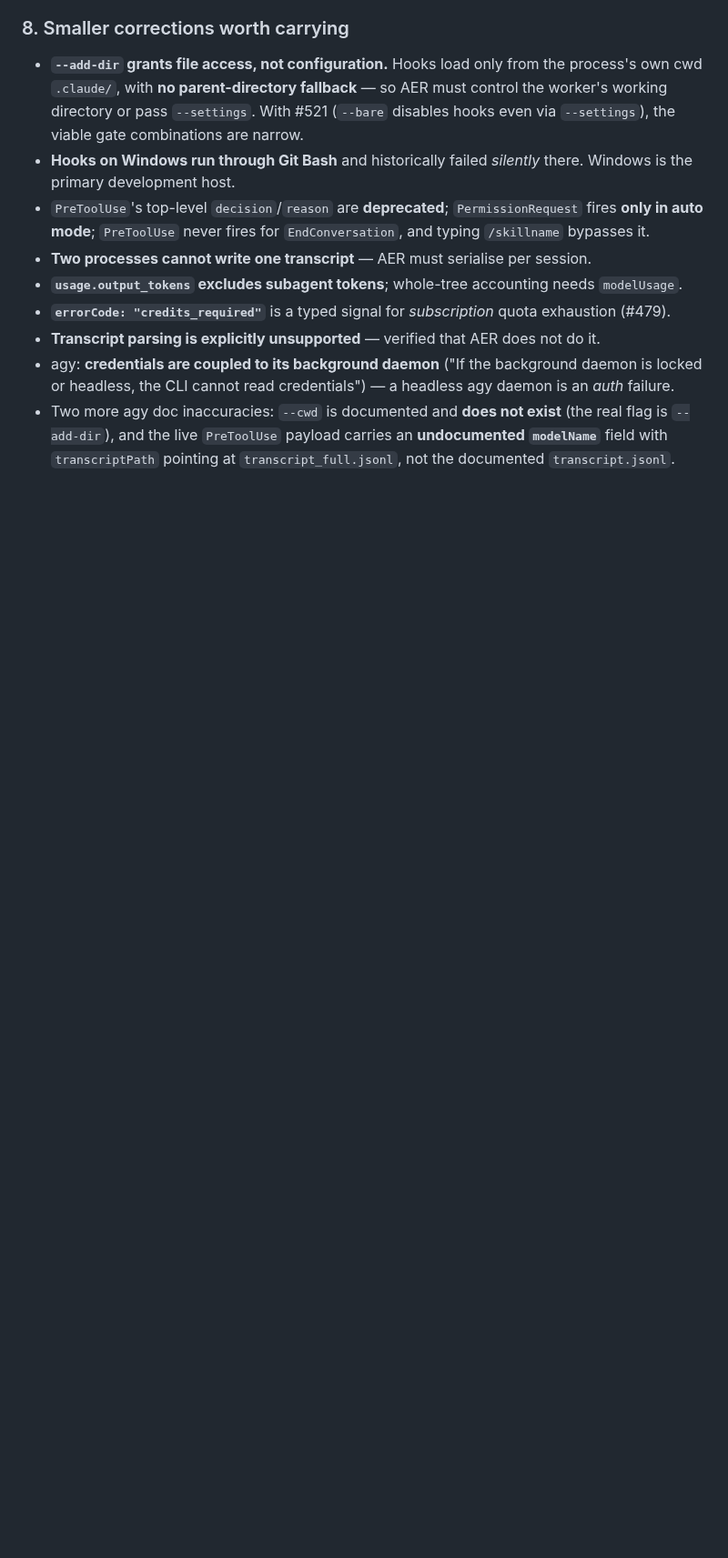
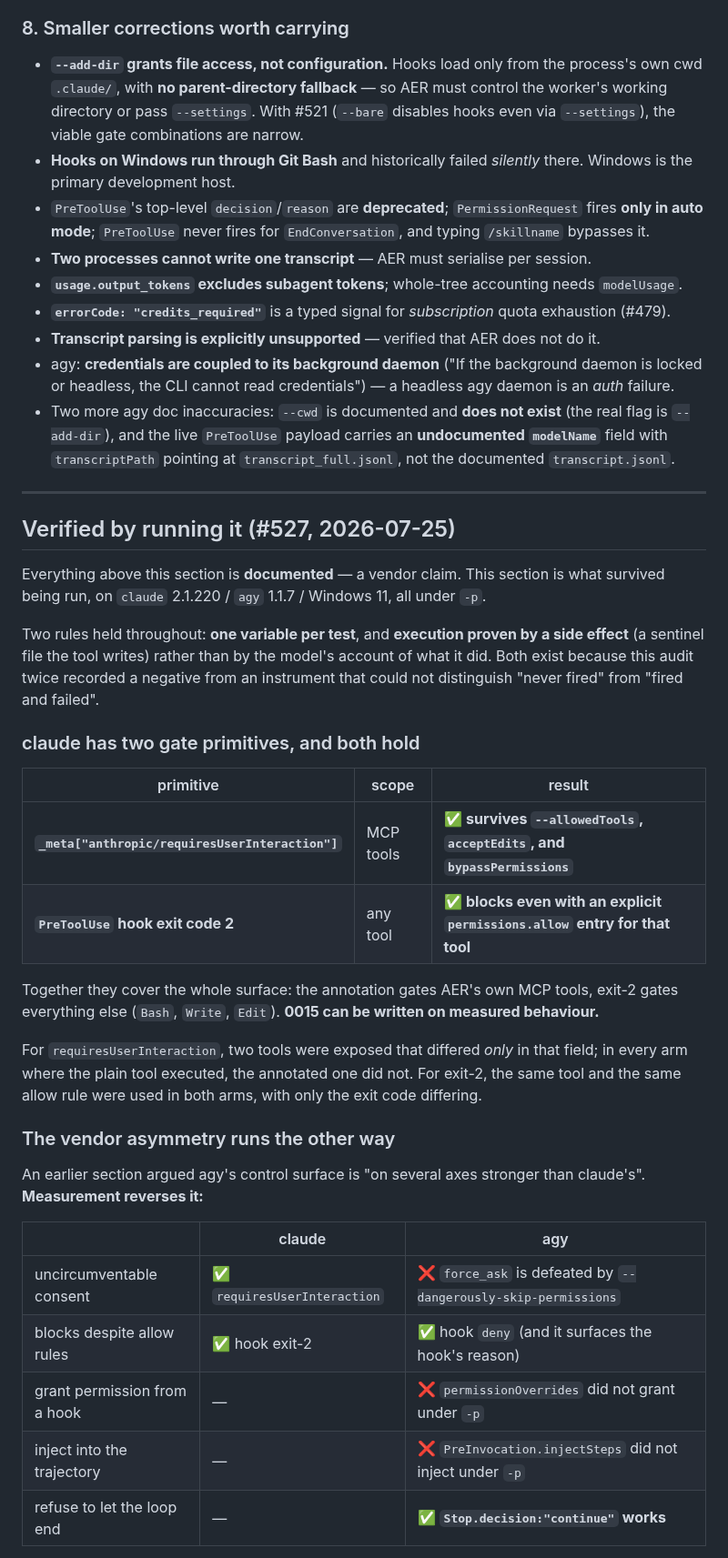
Before and after one commit to aer-works/aer-flow, a Markdown page: docs/vendor-doc-audit.md, the part around one of its changes. Shown at 91% size. GitHub-like rendering; blank space fills up the shorter version.

```diff
--- a/docs/vendor-doc-audit.md
+++ b/docs/vendor-doc-audit.md
@@ -891,3 +891,42 @@ daemon handover judged by **embedded build timestamp**, not version string.
   `--add-dir`), and the live `PreToolUse` payload carries an **undocumented `modelName`** field with
   `transcriptPath` pointing at `transcript_full.jsonl`, not the documented `transcript.jsonl`.
 
+---
+
+## Verified by running it (#527, 2026-07-25)
+
+Everything above this section is **documented** — a vendor claim. This section is what survived
+being run, on `claude` 2.1.220 / `agy` 1.1.7 / Windows 11, all under `-p`.
+
+Two rules held throughout: **one variable per test**, and **execution proven by a side effect**
+(a sentinel file the tool writes) rather than by the model's account of what it did. Both exist
+because this audit twice recorded a negative from an instrument that could not distinguish
+"never fired" from "fired and failed".
+
+### claude has two gate primitives, and both hold
+
+| primitive | scope | result |
+|---|---|---|
+| **`_meta["anthropic/requiresUserInteraction"]`** | MCP tools | ✅ **survives `--allowedTools`, `acceptEdits`, and `bypassPermissions`** |
+| **`PreToolUse` hook exit code 2** | any tool | ✅ **blocks even with an explicit `permissions.allow` entry for that tool** |
+
+Together they cover the whole surface: the annotation gates AER's own MCP tools, exit-2 gates
+everything else (`Bash`, `Write`, `Edit`). **0015 can be written on measured behaviour.**
+
+For `requiresUserInteraction`, two tools were exposed that differed *only* in that field; in every
+arm where the plain tool executed, the annotated one did not. For exit-2, the same tool and the
+same allow rule were used in both arms, with only the exit code differing.
+
+### The vendor asymmetry runs the other way
+
+An earlier section argued agy's control surface is "on several axes stronger than claude's".
+**Measurement reverses it:**
+
+| | claude | agy |
+|---|---|---|
+| uncircumventable consent | ✅ `requiresUserInteraction` | ❌ `force_ask` is defeated by `--dangerously-skip-permissions` |
+| blocks despite allow rules | ✅ hook exit-2 | ✅ hook `deny` (and it surfaces the hook's reason) |
+| grant permission from a hook | — | ❌ `permissionOverrides` did not grant under `-p` |
+| inject into the trajectory | — | ❌ `PreInvocation.injectSteps` did not inject under `-p` |
+| refuse to let the loop end | — | ✅ **`Stop.decision:"continue"` works** |
+
```
Also changed, not shown: other parts of docs/vendor-doc-audit.md (+28 -0 lines).
